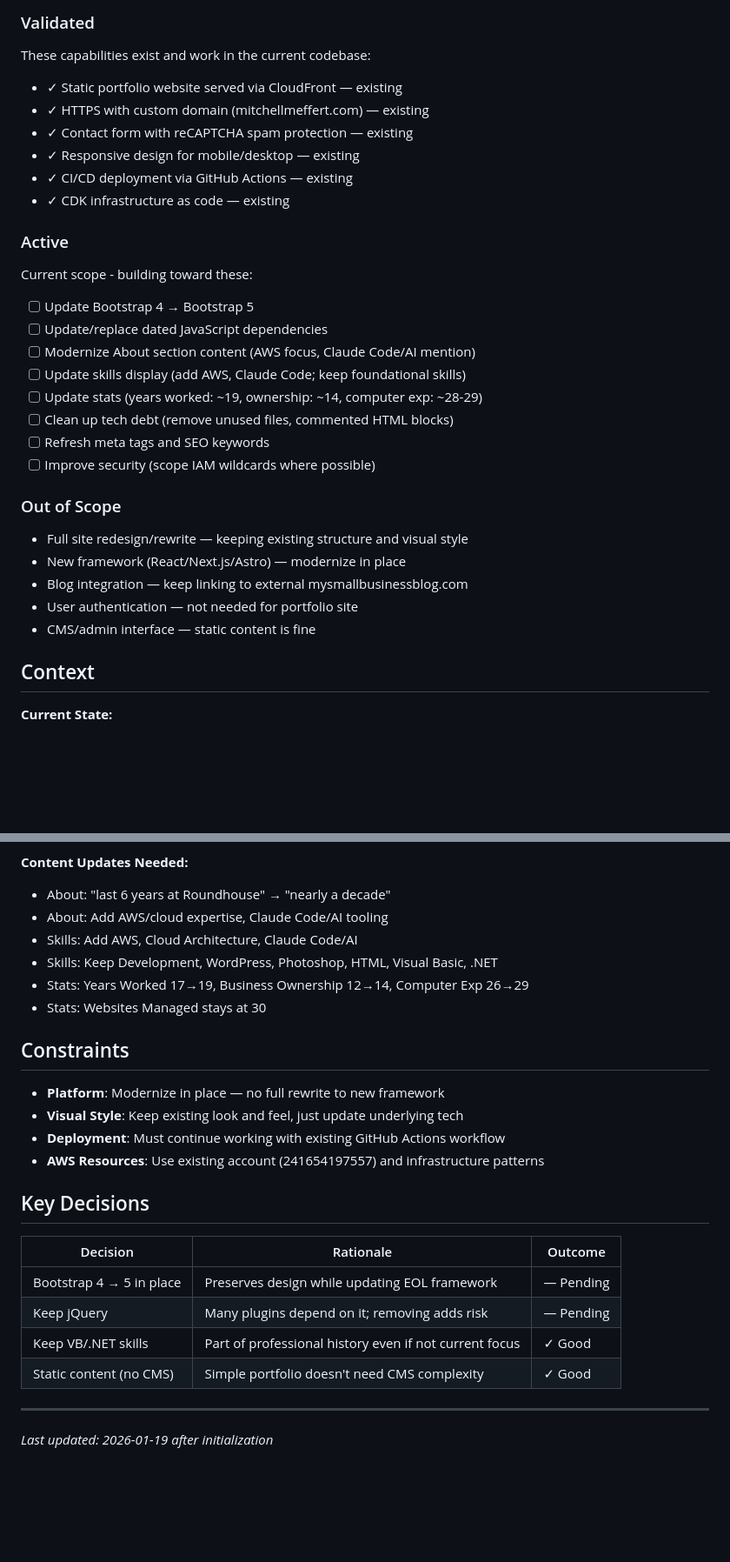
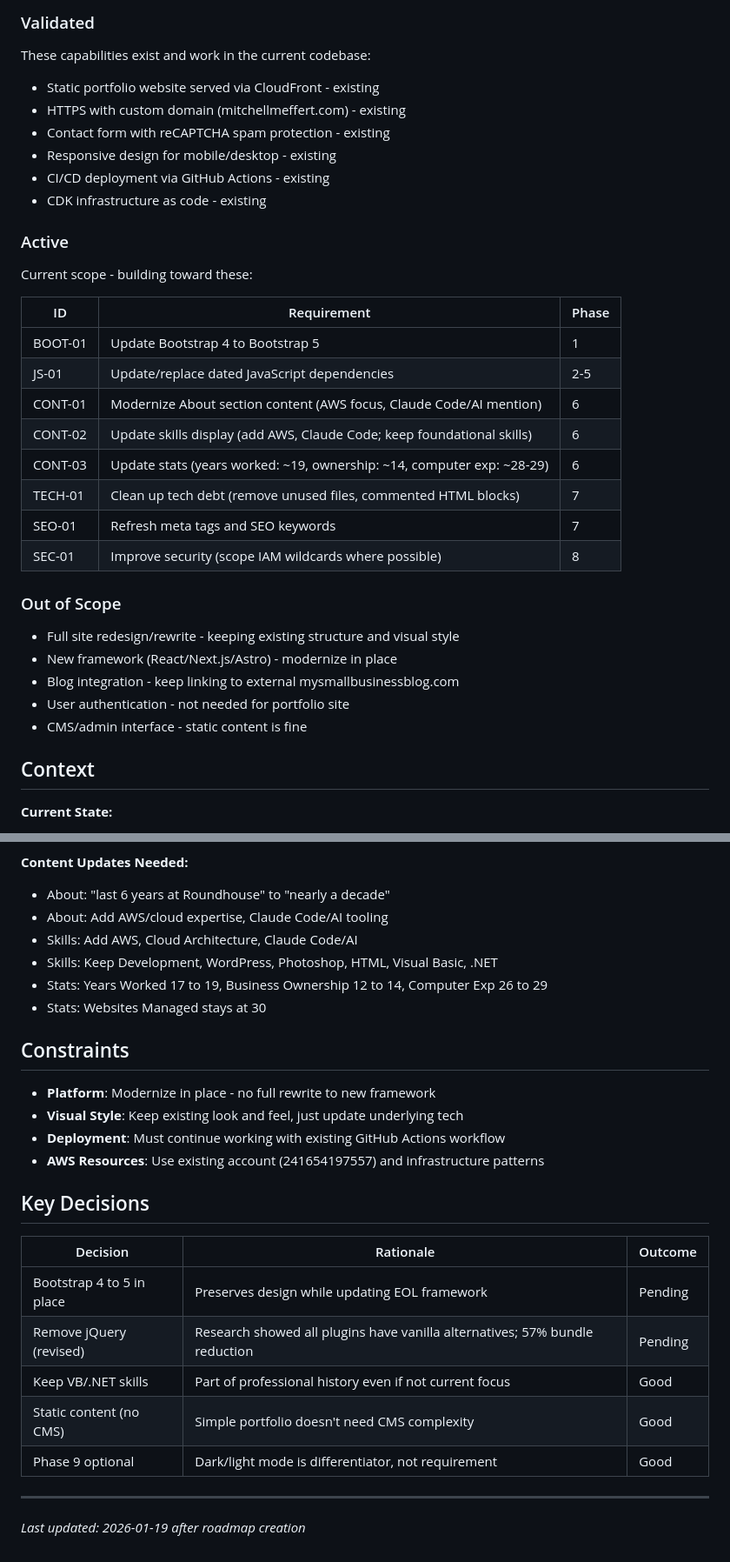
Before and after one commit to MMeffert/mitchellmeffert.com, a Markdown page: .planning/PROJECT.md, 2 parts joined by grey strips. Shown at 87% size. Drawn GitHub-style; blank space fills up the shorter version.

```diff
--- a/.planning/PROJECT.md
+++ b/.planning/PROJECT.md
@@ -14,33 +14,35 @@ Present Mitchell's professional capabilities accurately and make it easy for pot
 
 These capabilities exist and work in the current codebase:
 
-- ✓ Static portfolio website served via CloudFront — existing
-- ✓ HTTPS with custom domain (mitchellmeffert.com) — existing
-- ✓ Contact form with reCAPTCHA spam protection — existing
-- ✓ Responsive design for mobile/desktop — existing
-- ✓ CI/CD deployment via GitHub Actions — existing
-- ✓ CDK infrastructure as code — existing
+- Static portfolio website served via CloudFront - existing
+- HTTPS with custom domain (mitchellmeffert.com) - existing
+- Contact form with reCAPTCHA spam protection - existing
+- Responsive design for mobile/desktop - existing
+- CI/CD deployment via GitHub Actions - existing
+- CDK infrastructure as code - existing
 
 ### Active
 
 Current scope - building toward these:
 
-- [ ] Update Bootstrap 4 → Bootstrap 5
-- [ ] Update/replace dated JavaScript dependencies
-- [ ] Modernize About section content (AWS focus, Claude Code/AI mention)
-- [ ] Update skills display (add AWS, Claude Code; keep foundational skills)
-- [ ] Update stats (years worked: ~19, ownership: ~14, computer exp: ~28-29)
-- [ ] Clean up tech debt (remove unused files, commented HTML blocks)
-- [ ] Refresh meta tags and SEO keywords
-- [ ] Improve security (scope IAM wildcards where possible)
+| ID | Requirement | Phase |
+|----|-------------|-------|
+| BOOT-01 | Update Bootstrap 4 to Bootstrap 5 | 1 |
+| JS-01 | Update/replace dated JavaScript dependencies | 2-5 |
+| CONT-01 | Modernize About section content (AWS focus, Claude Code/AI mention) | 6 |
+| CONT-02 | Update skills display (add AWS, Claude Code; keep foundational skills) | 6 |
+| CONT-03 | Update stats (years worked: ~19, ownership: ~14, computer exp: ~28-29) | 6 |
+| TECH-01 | Clean up tech debt (remove unused files, commented HTML blocks) | 7 |
+| SEO-01 | Refresh meta tags and SEO keywords | 7 |
+| SEC-01 | Improve security (scope IAM wildcards where possible) | 8 |
 
 ### Out of Scope
 
-- Full site redesign/rewrite — keeping existing structure and visual style
-- New framework (React/Next.js/Astro) — modernize in place
-- Blog integration — keep linking to external mysmallbusinessblog.com
-- User authentication — not needed for portfolio site
-- CMS/admin interface — static content is fine
+- Full site redesign/rewrite - keeping existing structure and visual style
+- New framework (React/Next.js/Astro) - modernize in place
+- Blog integration - keep linking to external mysmallbusinessblog.com
+- User authentication - not needed for portfolio site
+- CMS/admin interface - static content is fine
 
 ## Context
 
@@ -57,16 +59,16 @@ Current scope - building toward these:
 - CDK v2 for infrastructure
 
 **Content Updates Needed:**
-- About: "last 6 years at Roundhouse" → "nearly a decade"
+- About: "last 6 years at Roundhouse" to "nearly a decade"
 - About: Add AWS/cloud expertise, Claude Code/AI tooling
 - Skills: Add AWS, Cloud Architecture, Claude Code/AI
 - Skills: Keep Development, WordPress, Photoshop, HTML, Visual Basic, .NET
-- Stats: Years Worked 17→19, Business Ownership 12→14, Computer Exp 26→29
+- Stats: Years Worked 17 to 19, Business Ownership 12 to 14, Computer Exp 26 to 29
 - Stats: Websites Managed stays at 30
 
 ## Constraints
 
-- **Platform**: Modernize in place — no full rewrite to new framework
+- **Platform**: Modernize in place - no full rewrite to new framework
 - **Visual Style**: Keep existing look and feel, just update underlying tech
 - **Deployment**: Must continue working with existing GitHub Actions workflow
 - **AWS Resources**: Use existing account (241654197557) and infrastructure patterns
@@ -75,10 +77,11 @@ Current scope - building toward these:
 
 | Decision | Rationale | Outcome |
 |----------|-----------|---------|
-| Bootstrap 4 → 5 in place | Preserves design while updating EOL framework | — Pending |
-| Keep jQuery | Many plugins depend on it; removing adds risk | — Pending |
-| Keep VB/.NET skills | Part of professional history even if not current focus | ✓ Good |
-| Static content (no CMS) | Simple portfolio doesn't need CMS complexity | ✓ Good |
+| Bootstrap 4 to 5 in place | Preserves design while updating EOL framework | Pending |
+| Remove jQuery (revised) | Research showed all plugins have vanilla alternatives; 57% bundle reduction | Pending |
+| Keep VB/.NET skills | Part of professional history even if not current focus | Good |
+| Static content (no CMS) | Simple portfolio doesn't need CMS complexity | Good |
+| Phase 9 optional | Dark/light mode is differentiator, not requirement | Good |
 
 ---
-*Last updated: 2026-01-19 after initialization*
+*Last updated: 2026-01-19 after roadmap creation*
```
Also changed, not shown: .planning/ROADMAP.md (added, +197 -0 lines), .planning/STATE.md (added, +61 -0 lines).
